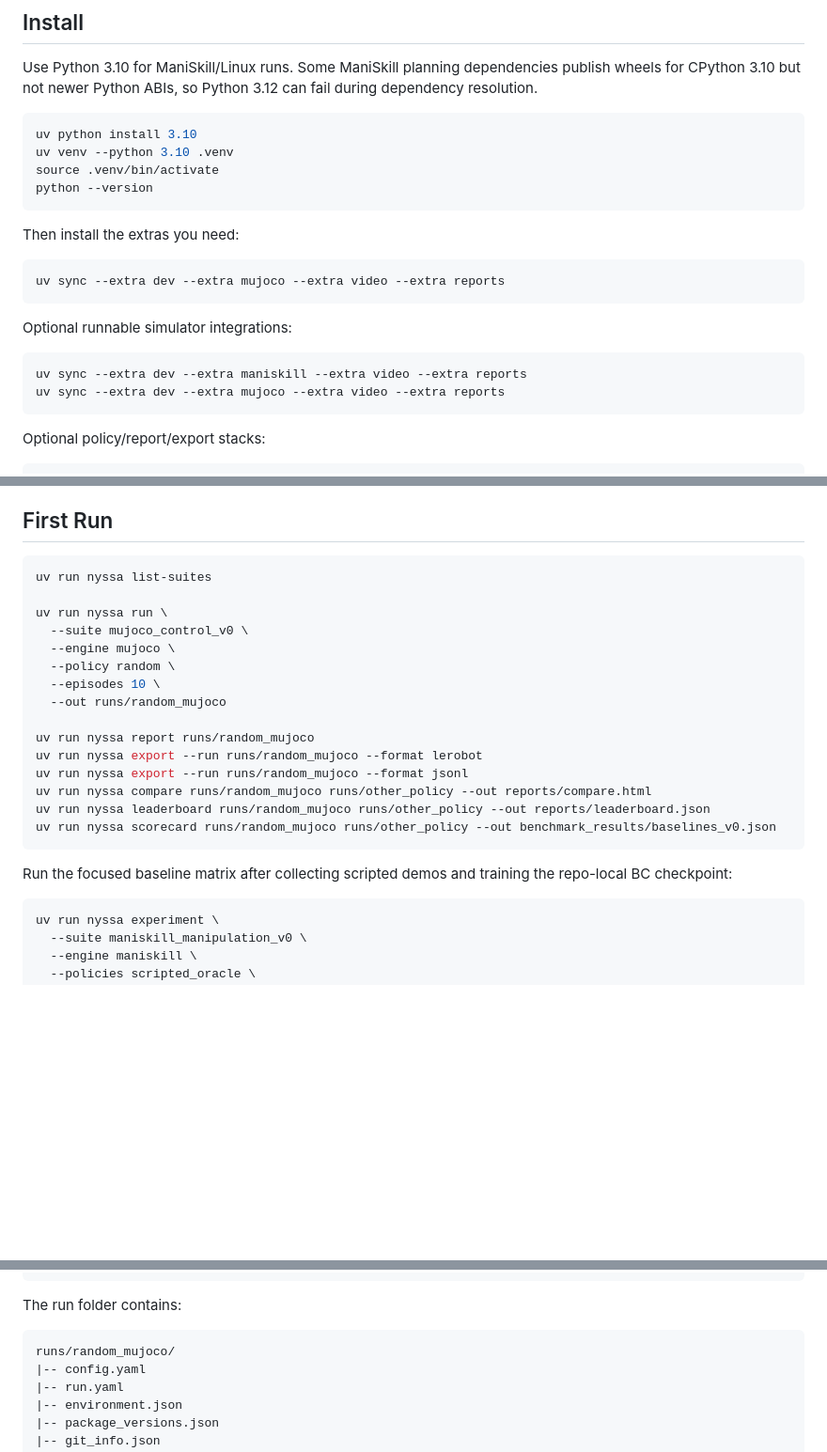
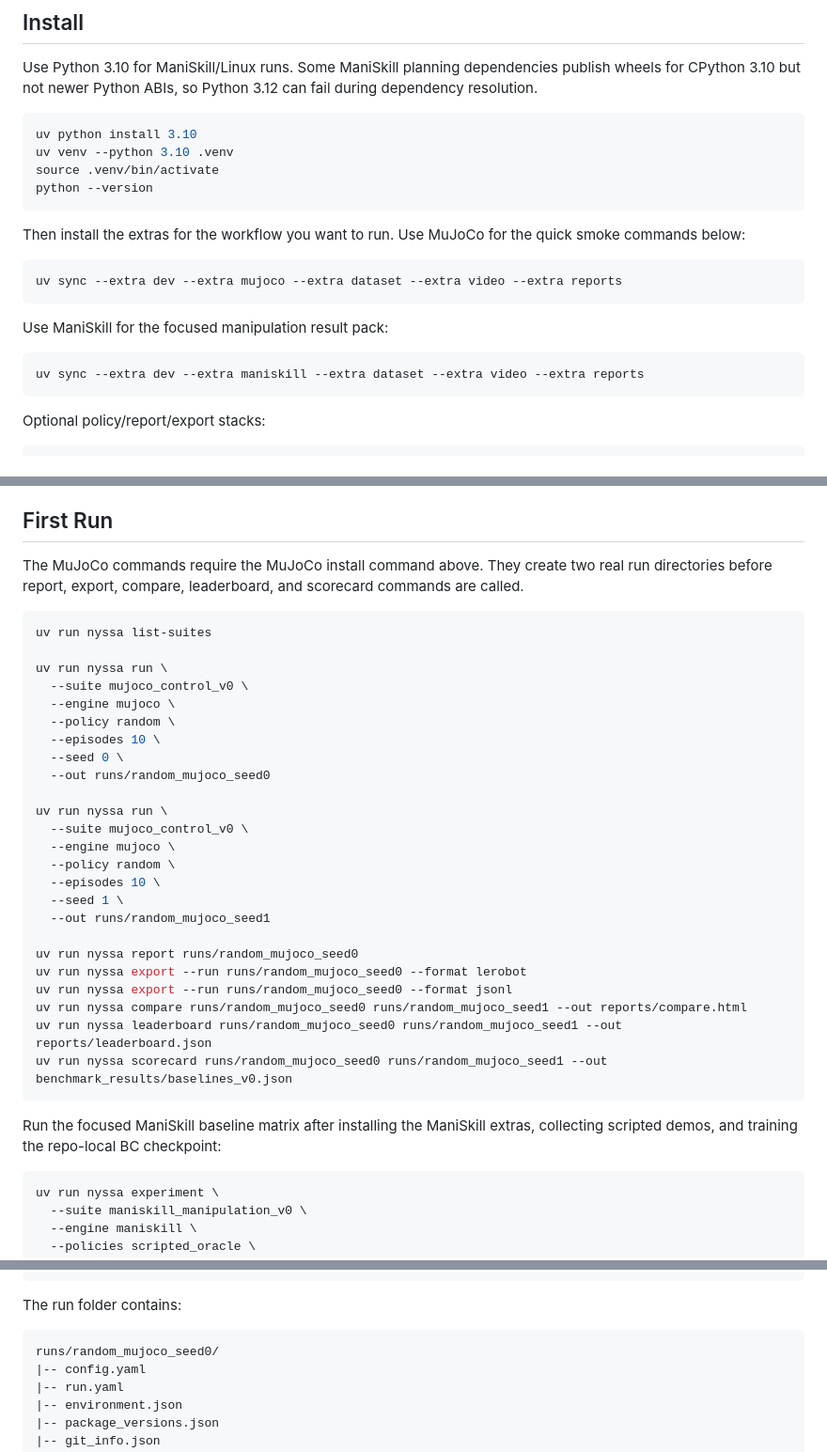
Before and after one commit to nyssa-labs/nyssa-bench, a Markdown page: README.md, 3 parts joined by grey strips. Shown at 94% size. GitHub-like rendering; blank space fills up the shorter version.

Commit message:
Make README quickstart commands runnable

````diff
--- a/README.md
+++ b/README.md
@@ -36,17 +36,17 @@ source .venv/bin/activate
 python --version
 ```
 
-Then install the extras you need:
+Then install the extras for the workflow you want to run. Use MuJoCo for the
+quick smoke commands below:
 
 ```bash
-uv sync --extra dev --extra mujoco --extra video --extra reports
+uv sync --extra dev --extra mujoco --extra dataset --extra video --extra reports
 ```
 
-Optional runnable simulator integrations:
+Use ManiSkill for the focused manipulation result pack:
 
 ```bash
-uv sync --extra dev --extra maniskill --extra video --extra reports
-uv sync --extra dev --extra mujoco --extra video --extra reports
+uv sync --extra dev --extra maniskill --extra dataset --extra video --extra reports
 ```
 
 Optional policy/report/export stacks:
@@ -64,6 +64,10 @@ Experimental adapters for RoboCasa and Genesis are included in the repo. Their i
 
 ## First Run
 
+The MuJoCo commands require the MuJoCo install command above. They create two
+real run directories before report, export, compare, leaderboard, and scorecard
+commands are called.
+
 ```bash
 uv run nyssa list-suites
 
@@ -72,17 +76,27 @@ uv run nyssa run \
   --engine mujoco \
   --policy random \
   --episodes 10 \
-  --out runs/random_mujoco
+  --seed 0 \
+  --out runs/random_mujoco_seed0
 
-uv run nyssa report runs/random_mujoco
-uv run nyssa export --run runs/random_mujoco --format lerobot
-uv run nyssa export --run runs/random_mujoco --format jsonl
-uv run nyssa compare runs/random_mujoco runs/other_policy --out reports/compare.html
-uv run nyssa leaderboard runs/random_mujoco runs/other_policy --out reports/leaderboard.json
-uv run nyssa scorecard runs/random_mujoco runs/other_policy --out benchmark_results/baselines_v0.json
+uv run nyssa run \
+  --suite mujoco_control_v0 \
+  --engine mujoco \
+  --policy random \
+  --episodes 10 \
+  --seed 1 \
+  --out runs/random_mujoco_seed1
+
+uv run nyssa report runs/random_mujoco_seed0
+uv run nyssa export --run runs/random_mujoco_seed0 --format lerobot
+uv run nyssa export --run runs/random_mujoco_seed0 --format jsonl
+uv run nyssa compare runs/random_mujoco_seed0 runs/random_mujoco_seed1 --out reports/compare.html
+uv run nyssa leaderboard runs/random_mujoco_seed0 runs/random_mujoco_seed1 --out reports/leaderboard.json
+uv run nyssa scorecard runs/random_mujoco_seed0 runs/random_mujoco_seed1 --out benchmark_results/baselines_v0.json
 ```
 
-Run the focused baseline matrix after collecting scripted demos and training the repo-local BC checkpoint:
+Run the focused ManiSkill baseline matrix after installing the ManiSkill extras,
+collecting scripted demos, and training the repo-local BC checkpoint:
 
 ```bash
 uv run nyssa experiment \
@@ -117,7 +131,7 @@ uv run nyssa experiment \
 The run folder contains:
 
 ```txt
-runs/random_mujoco/
+runs/random_mujoco_seed0/
 |-- config.yaml
 |-- run.yaml
 |-- environment.json
````
